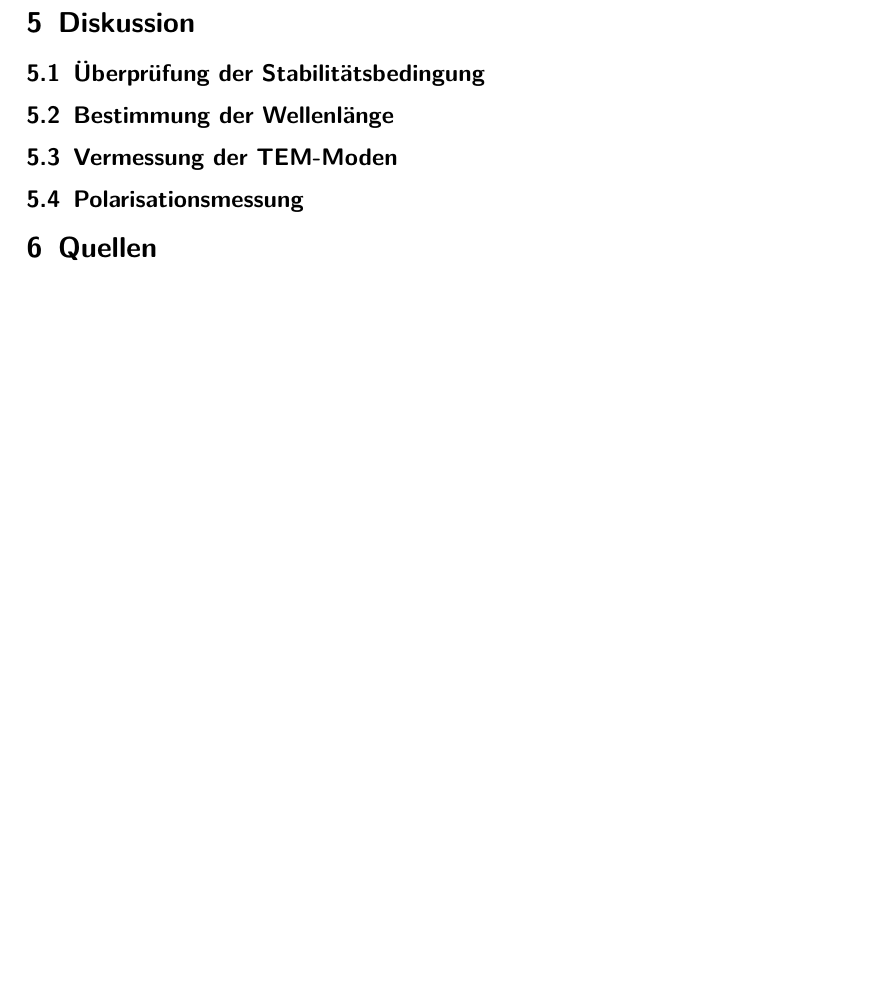
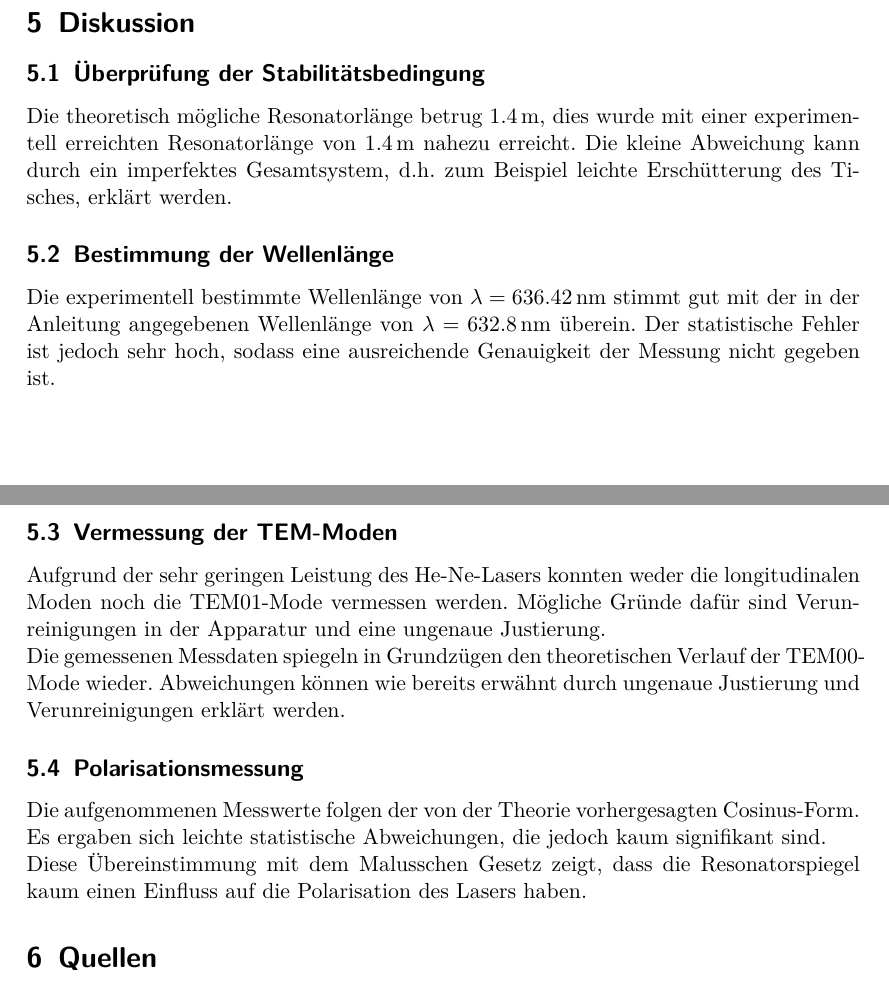
Before and after one commit to bjoern-lindhauer/masterpraktikum, a LaTeX document (V61/Protokoll/protokoll.tex): part of page 11 of 11 before the commit and two parts of pages 11 and 12 of 12 after it, the two joined at a grey line, cut so that both start at the same text, the shorter picture padded with empty space. Compiled offline with pdfLaTeX.

Commit message:
Diskussion fertig

```diff
--- a/V61/Protokoll/protokoll.tex
+++ b/V61/Protokoll/protokoll.tex
@@ -275,12 +275,18 @@ Messwerte und Fit sind in Abbildung \ref{fig:pol} dargestellt. Es ist deutlich s
 \section{Diskussion}
 
 \subsection{Überprüfung der Stabilitätsbedingung}
+Die theoretisch mögliche Resonatorlänge betrug $\SI{1.4}{\metre}$, dies wurde mit einer experimentell erreichten Resonatorlänge von $\SI{1.4}{\metre}$ nahezu erreicht. Die kleine Abweichung kann durch ein imperfektes Gesamtsystem, d.h. zum Beispiel leichte Erschütterung des Tisches, erklärt werden.
 
 \subsection{Bestimmung der Wellenlänge}
+Die experimentell bestimmte Wellenlänge von $\lambda = \SI{636.42}{\nano\metre}$ stimmt gut mit der in der Anleitung angegebenen Wellenlänge von $\lambda = \SI{632.8}{\nano\metre}$ überein. Der statistische Fehler ist jedoch sehr hoch, sodass eine ausreichende Genauigkeit der Messung nicht gegeben ist.
 
 \subsection{Vermessung der TEM-Moden}
+Aufgrund der sehr geringen Leistung des He-Ne-Lasers konnten weder die longitudinalen Moden noch die TEM01-Mode vermessen werden. Mögliche Gründe dafür sind Verunreinigungen in der Apparatur und eine ungenaue Justierung. \\
+Die gemessenen Messdaten spiegeln in Grundzügen den theoretischen Verlauf der TEM00-Mode wieder. Abweichungen können wie bereits erwähnt durch ungenaue Justierung und Verunreinigungen erklärt werden.
 
 \subsection{Polarisationsmessung}
+Die aufgenommenen Messwerte folgen der von der Theorie vorhergesagten Cosinus-Form. Es ergaben sich leichte statistische Abweichungen, die jedoch kaum signifikant sind. \\
+Diese Übereinstimmung mit dem Malusschen Gesetz zeigt, dass die Resonatorspiegel kaum einen Einfluss auf die Polarisation des Lasers haben.
 
 \section{Quellen}
 
```
Also changed, not shown: V61/Protokoll/protokoll.tex (4 more changed lines).
